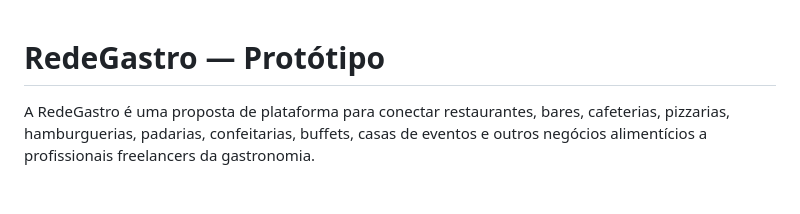
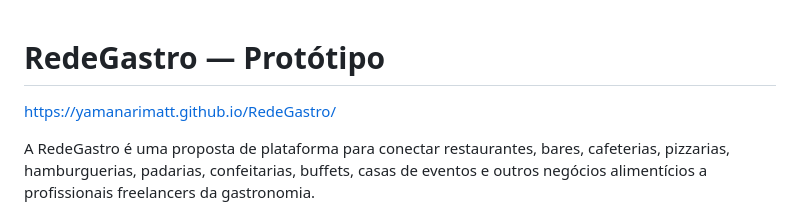
Before and after one commit to YamanariMatt/RedeGastro, a Markdown page: README.md, the part around the change. GitHub-like rendering; blank space fills up the shorter version.

```diff
--- a/README.md
+++ b/README.md
@@ -1,4 +1,8 @@
 # RedeGastro — Protótipo
+
+
+https://yamanarimatt.github.io/RedeGastro/
+
 
 A RedeGastro é uma proposta de plataforma para conectar restaurantes, bares, cafeterias, pizzarias, hamburguerias, padarias, confeitarias, buffets, casas de eventos e outros negócios alimentícios a profissionais freelancers da gastronomia.
 
```
